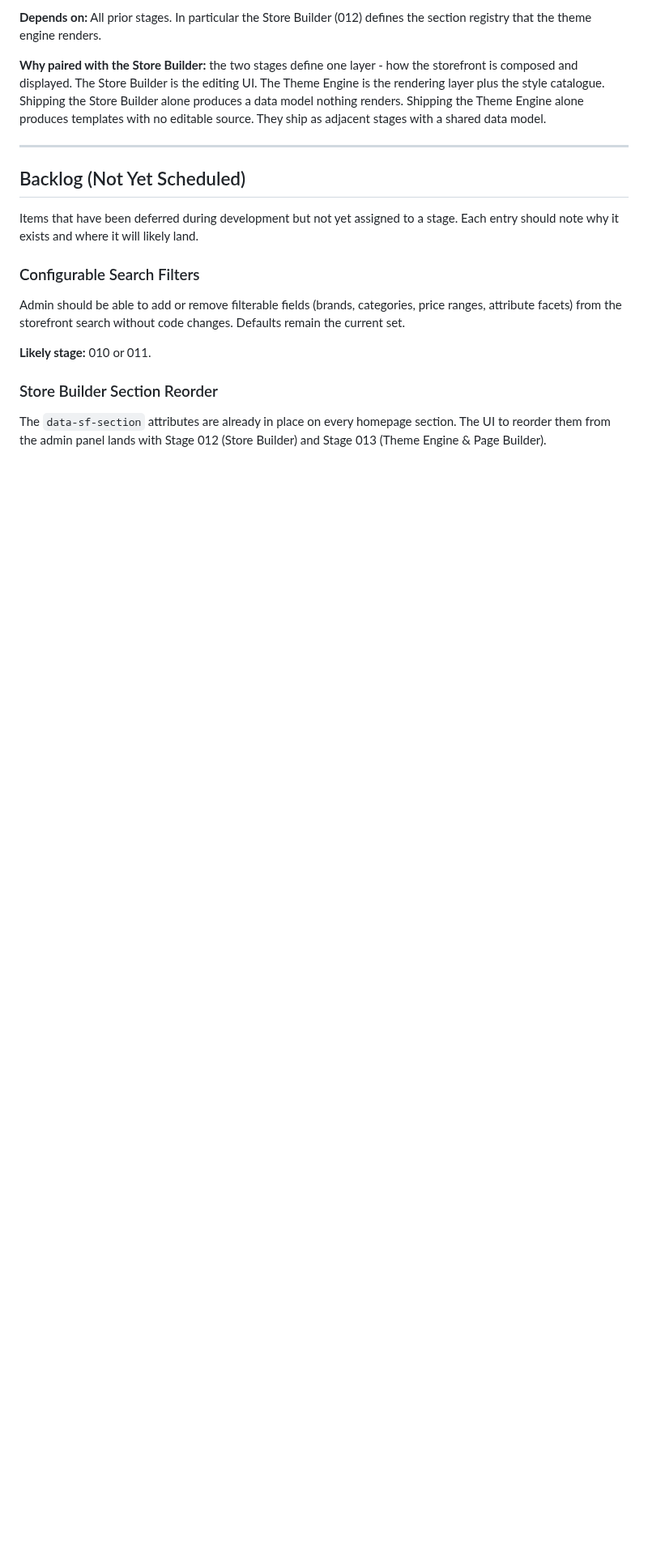
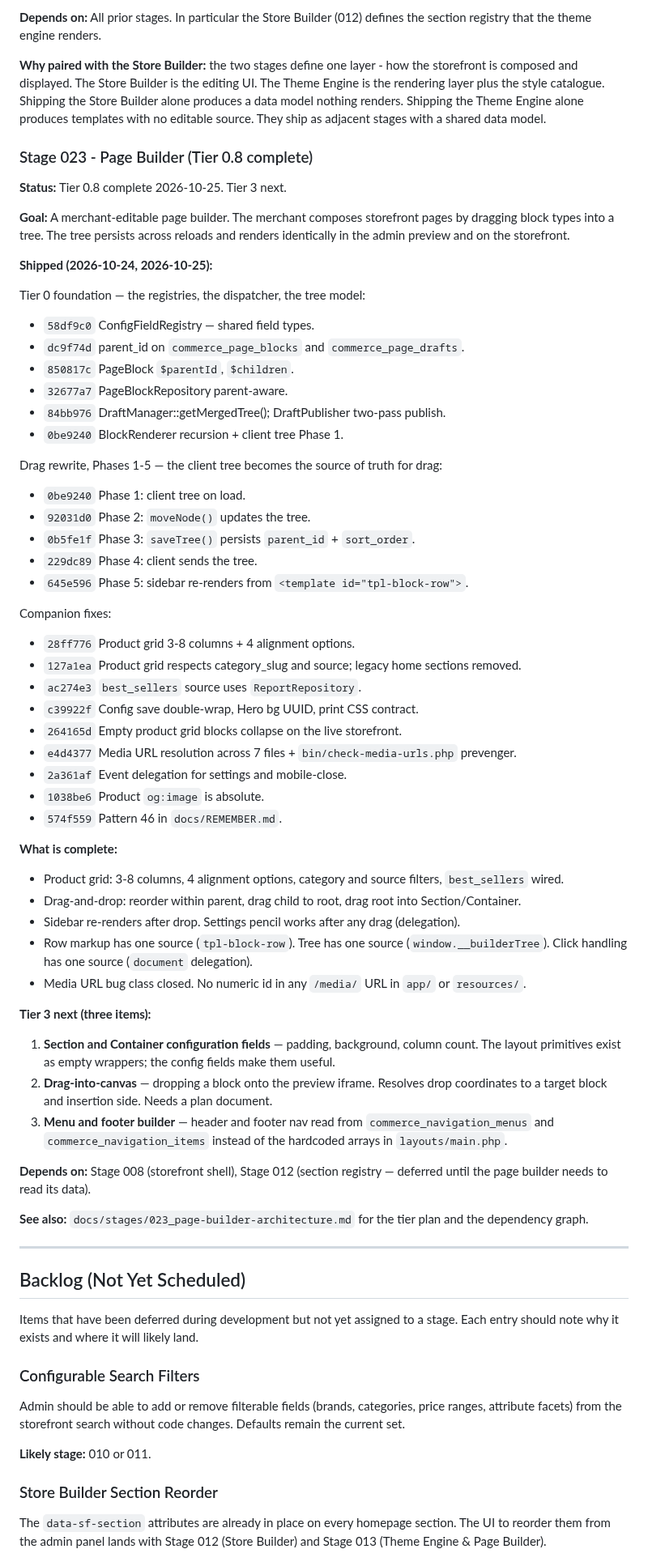
Before and after one commit to bobsplaceshop-art/commerceaid, a Markdown page: docs/ROADMAP.md, the part around the change. Shown at 81% size. Drawn GitHub-style; blank space fills up the shorter version.

Commit message:
docs(roadmap): Stage 023 page builder entry
The page builder was built across sessions 2026-10-24 and
2026-10-25 but had no entry in the roadmap. The stage
existed only in
docs/stages/023_page-builder-architecture.md; the roadmap
listed it as a back-reference under Stage 012 / 013.

Added a Stage 023 block between Stage 013 and the Backlog:

- Status: Tier 0.8 complete 2026-10-25.
- Shipped: the seven-commit drag rewrite (Phases 1-5 plus
  the foundation commits from the prior session), and the
  nine companion fixes.
- What is complete: product grid controls, drag-and-drop
  reorder, cross-parent drag, template-driven sidebar
  render, media URL class closed.
- Tier 3 next: Section/Container config fields,
  drag-into-canvas plan, menu/footer builder.

Each commit hash is preserved so the roadmap entry doubles
as a session index. The stage doc remains the authority for
the tier dependency graph.

No code changed. Documentation only.

```diff
--- a/docs/ROADMAP.md
+++ b/docs/ROADMAP.md
@@ -872,6 +872,97 @@ nothing renders. Shipping the Theme Engine alone produces
 templates with no editable source. They ship as adjacent
 stages with a shared data model.
 
+### Stage 023 - Page Builder (Tier 0.8 complete)
+
+**Status:** Tier 0.8 complete 2026-10-25. Tier 3 next.
+
+**Goal:** A merchant-editable page builder. The
+merchant composes storefront pages by dragging block
+types into a tree. The tree persists across reloads
+and renders identically in the admin preview and on
+the storefront.
+
+**Shipped (2026-10-24, 2026-10-25):**
+
+Tier 0 foundation — the registries, the dispatcher,
+the tree model:
+
+- `58df9c0` ConfigFieldRegistry — shared field types.
+- `dc9f74d` parent_id on `commerce_page_blocks` and
+  `commerce_page_drafts`.
+- `850817c` PageBlock `$parentId`, `$children`.
+- `32677a7` PageBlockRepository parent-aware.
+- `84bb976` DraftManager::getMergedTree(); DraftPublisher
+  two-pass publish.
+- `0be9240` BlockRenderer recursion + client tree Phase 1.
+
+Drag rewrite, Phases 1-5 — the client tree becomes
+the source of truth for drag:
+
+- `0be9240` Phase 1: client tree on load.
+- `92031d0` Phase 2: `moveNode()` updates the tree.
+- `0b5fe1f` Phase 3: `saveTree()` persists
+  `parent_id` + `sort_order`.
+- `229dc89` Phase 4: client sends the tree.
+- `645e596` Phase 5: sidebar re-renders from
+  `<template id="tpl-block-row">`.
+
+Companion fixes:
+
+- `28ff776` Product grid 3-8 columns + 4 alignment
+  options.
+- `127a1ea` Product grid respects category_slug and
+  source; legacy home sections removed.
+- `ac274e3` `best_sellers` source uses
+  `ReportRepository`.
+- `c39922f` Config save double-wrap, Hero bg UUID,
+  print CSS contract.
+- `264165d` Empty product grid blocks collapse on the
+  live storefront.
+- `e4d4377` Media URL resolution across 7 files +
+  `bin/check-media-urls.php` prevenger.
+- `2a361af` Event delegation for settings and
+  mobile-close.
+- `1038be6` Product `og:image` is absolute.
+- `574f559` Pattern 46 in `docs/REMEMBER.md`.
+
+**What is complete:**
+
+- Product grid: 3-8 columns, 4 alignment options,
+  category and source filters, `best_sellers` wired.
+- Drag-and-drop: reorder within parent, drag child
+  to root, drag root into Section/Container.
+- Sidebar re-renders after drop. Settings pencil
+  works after any drag (delegation).
+- Row markup has one source (`tpl-block-row`).
+  Tree has one source (`window.__builderTree`).
+  Click handling has one source (`document`
+  delegation).
+- Media URL bug class closed. No numeric id in any
+  `/media/` URL in `app/` or `resources/`.
+
+**Tier 3 next (three items):**
+
+1. **Section and Container configuration fields** —
+   padding, background, column count. The layout
+   primitives exist as empty wrappers; the config
+   fields make them useful.
+2. **Drag-into-canvas** — dropping a block onto the
+   preview iframe. Resolves drop coordinates to a
+   target block and insertion side. Needs a plan
+   document.
+3. **Menu and footer builder** — header and footer
+   nav read from `commerce_navigation_menus` and
+   `commerce_navigation_items` instead of the
+   hardcoded arrays in `layouts/main.php`.
+
+**Depends on:** Stage 008 (storefront shell),
+Stage 012 (section registry — deferred until the
+page builder needs to read its data).
+
+**See also:** `docs/stages/023_page-builder-architecture.md`
+for the tier plan and the dependency graph.
+
 ---
 
 ## Backlog (Not Yet Scheduled)
```
